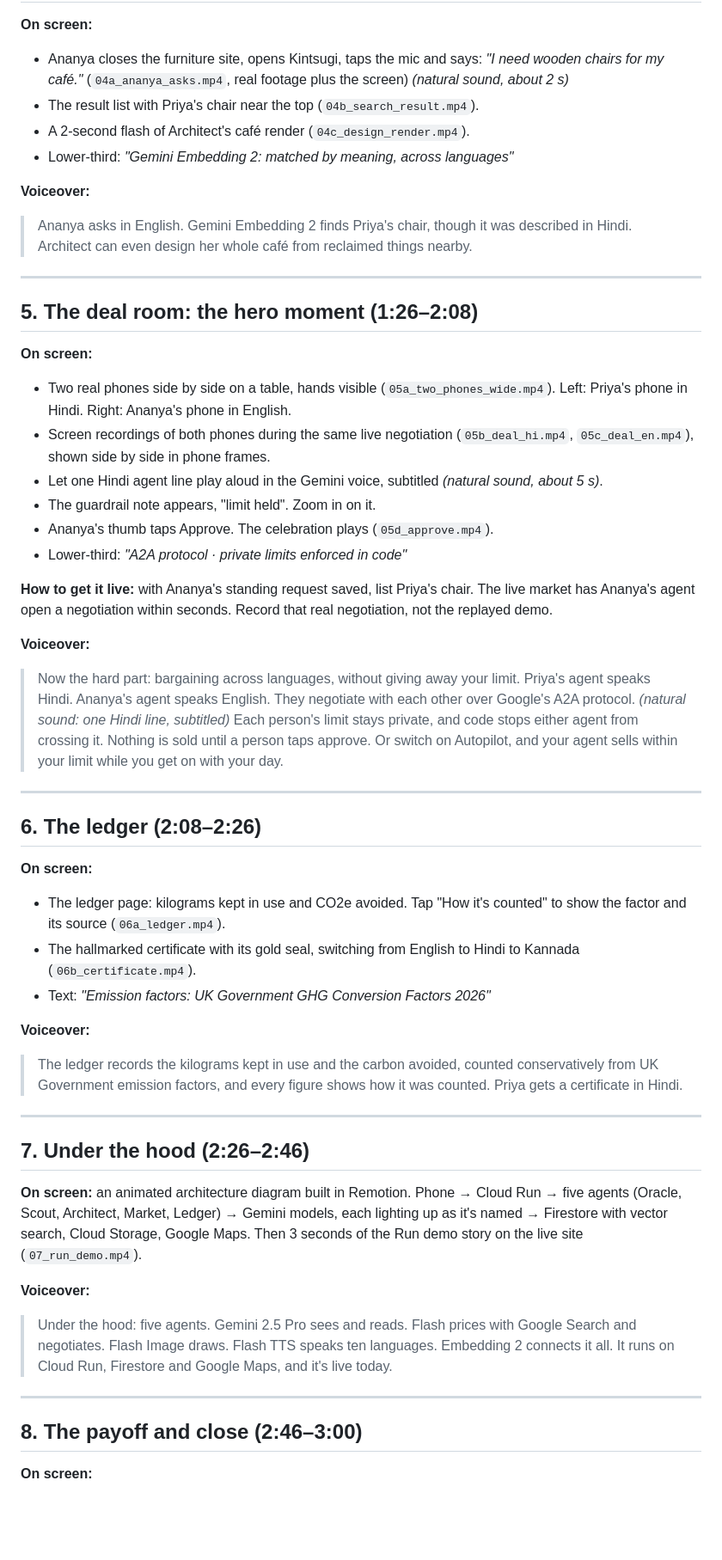
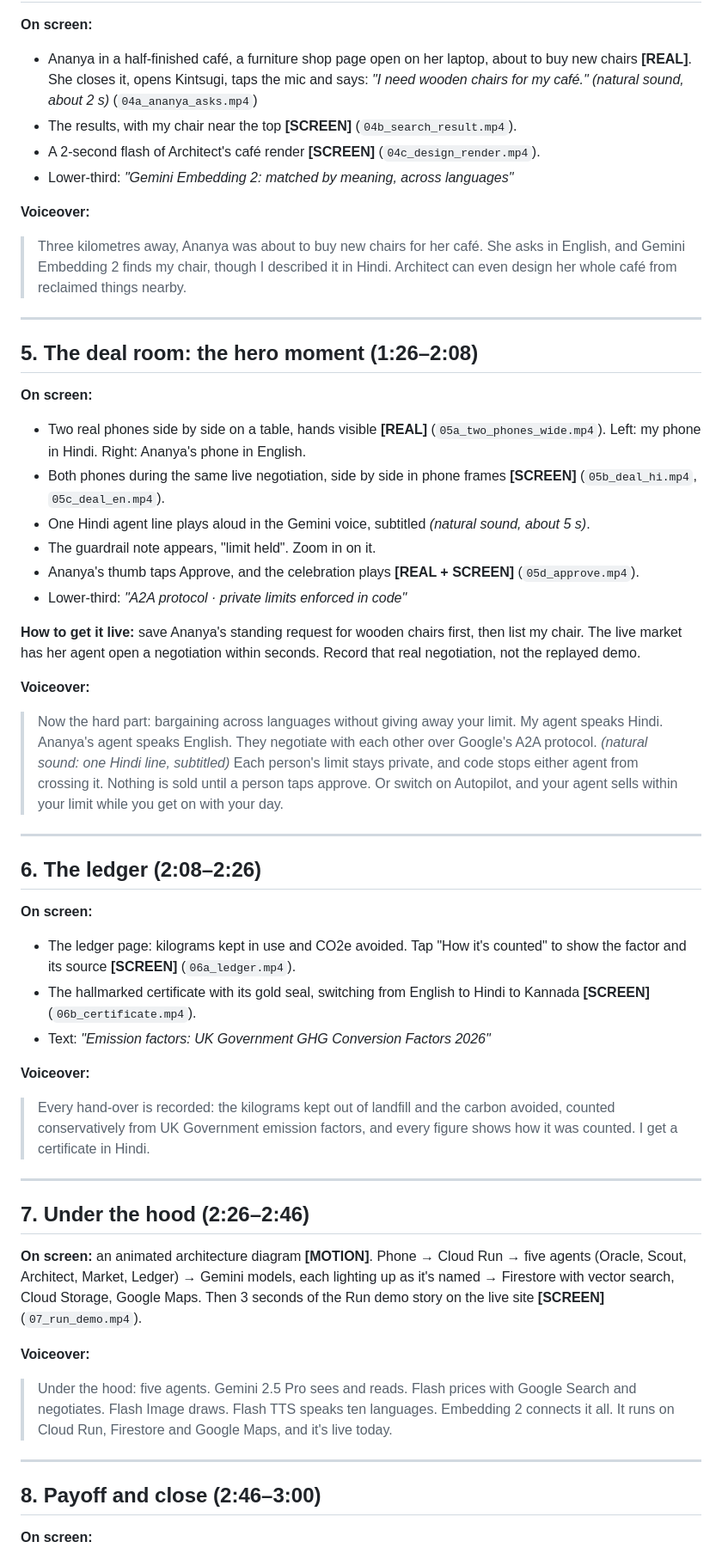
Before and after one commit to Shivam-sopho/kintsugi, a Markdown page: docs/video/script.md, the part around one of its changes. Shown at 86% size. Rendered like a GitHub page; blank space fills up the shorter version.

```diff
--- a/docs/video/script.md
+++ b/docs/video/script.md
@@ -92,29 +98,29 @@ The goal of these 30 seconds: make a judge care about one chair, see that the wa
 
 **On screen:**
-- Ananya closes the furniture site, opens Kintsugi, taps the mic and says: *"I need wooden chairs for my café."* (`04a_ananya_asks.mp4`, real footage plus the screen) *(natural sound, about 2 s)*
-- The result list with Priya's chair near the top (`04b_search_result.mp4`).
-- A 2-second flash of Architect's café render (`04c_design_render.mp4`).
+- Ananya in a half-finished café, a furniture shop page open on her laptop, about to buy new chairs **[REAL]**. She closes it, opens Kintsugi, taps the mic and says: *"I need wooden chairs for my café."* *(natural sound, about 2 s)* (`04a_ananya_asks.mp4`)
+- The results, with my chair near the top **[SCREEN]** (`04b_search_result.mp4`).
+- A 2-second flash of Architect's café render **[SCREEN]** (`04c_design_render.mp4`).
 - Lower-third: *"Gemini Embedding 2: matched by meaning, across languages"*
 
 **Voiceover:**
-> Ananya asks in English. Gemini Embedding 2 finds Priya's chair, though it was described in Hindi. Architect can even design her whole café from reclaimed things nearby.
+> Three kilometres away, Ananya was about to buy new chairs for her café. She asks in English, and Gemini Embedding 2 finds my chair, though I described it in Hindi. Architect can even design her whole café from reclaimed things nearby.
 
 ---
 
 ## 5. The deal room: the hero moment (1:26–2:08)
 
 **On screen:**
-- Two real phones side by side on a table, hands visible (`05a_two_phones_wide.mp4`). Left: Priya's phone in Hindi. Right: Ananya's phone in English.
-- Screen recordings of both phones during the same live negotiation (`05b_deal_hi.mp4`, `05c_deal_en.mp4`), shown side by side in phone frames.
-- Let one Hindi agent line play aloud in the Gemini voice, subtitled *(natural sound, about 5 s)*.
+- Two real phones side by side on a table, hands visible **[REAL]** (`05a_two_phones_wide.mp4`). Left: my phone in Hindi. Right: Ananya's phone in English.
+- Both phones during the same live negotiation, side by side in phone frames **[SCREEN]** (`05b_deal_hi.mp4`, `05c_deal_en.mp4`).
+- One Hindi agent line plays aloud in the Gemini voice, subtitled *(natural sound, about 5 s)*.
 - The guardrail note appears, "limit held". Zoom in on it.
-- Ananya's thumb taps Approve. The celebration plays (`05d_approve.mp4`).
+- Ananya's thumb taps Approve, and the celebration plays **[REAL + SCREEN]** (`05d_approve.mp4`).
 - Lower-third: *"A2A protocol · private limits enforced in code"*
 
-**How to get it live:** with Ananya's standing request saved, list Priya's chair. The live market has Ananya's agent open a negotiation within seconds. Record that real negotiation, not the replayed demo.
+**How to get it live:** save Ananya's standing request for wooden chairs first, then list my chair. The live market has her agent open a negotiation within seconds. Record that real negotiation, not the replayed demo.
 
 **Voiceover:**
-> Now the hard part: bargaining across languages, without giving away your limit. Priya's agent speaks Hindi. Ananya's agent speaks English. They negotiate with each other over Google's A2A protocol.
+> Now the hard part: bargaining across languages without giving away your limit. My agent speaks Hindi. Ananya's agent speaks English. They negotiate with each other over Google's A2A protocol.
 > *(natural sound: one Hindi line, subtitled)*
 > Each person's limit stays private, and code stops either agent from crossing it. Nothing is sold until a person taps approve. Or switch on Autopilot, and your agent sells within your limit while you get on with your day.
 
@@ -123,24 +129,24 @@ The goal of these 30 seconds: make a judge care about one chair, see that the wa
 ## 6. The ledger (2:08–2:26)
 
 **On screen:**
-- The ledger page: kilograms kept in use and CO2e avoided. Tap "How it's counted" to show the factor and its source (`06a_ledger.mp4`).
-- The hallmarked certificate with its gold seal, switching from English to Hindi to Kannada (`06b_certificate.mp4`).
+- The ledger page: kilograms kept in use and CO2e avoided. Tap "How it's counted" to show the factor and its source **[SCREEN]** (`06a_ledger.mp4`).
+- The hallmarked certificate with its gold seal, switching from English to Hindi to Kannada **[SCREEN]** (`06b_certificate.mp4`).
 - Text: *"Emission factors: UK Government GHG Conversion Factors 2026"*
 
 **Voiceover:**
-> The ledger records the kilograms kept in use and the carbon avoided, counted conservatively from UK Government emission factors, and every figure shows how it was counted. Priya gets a certificate in Hindi.
+> Every hand-over is recorded: the kilograms kept out of landfill and the carbon avoided, counted conservatively from UK Government emission factors, and every figure shows how it was counted. I get a certificate in Hindi.
 
 ---
 
 ## 7. Under the hood (2:26–2:46)
 
-**On screen:** an animated architecture diagram built in Remotion. Phone → Cloud Run → five agents (Oracle, Scout, Architect, Market, Ledger) → Gemini models, each lighting up as it's named → Firestore with vector search, Cloud Storage, Google Maps. Then 3 seconds of the Run demo story on the live site (`07_run_demo.mp4`).
+**On screen:** an animated architecture diagram **[MOTION]**. Phone → Cloud Run → five agents (Oracle, Scout, Architect, Market, Ledger) → Gemini models, each lighting up as it's named → Firestore with vector search, Cloud Storage, Google Maps. Then 3 seconds of the Run demo story on the live site **[SCREEN]** (`07_run_demo.mp4`).
 
 **Voiceover:**
 > Under the hood: five agents. Gemini 2.5 Pro sees and reads. Flash prices with Google Search and negotiates. Flash Image draws. Flash TTS speaks ten languages. Embedding 2 connects it all. It runs on Cloud Run, Firestore and Google Maps, and it's live today.
 
 ---
 
-## 8. The payoff and close (2:46–3:00)
+## 8. Payoff and close (2:46–3:00)
 
 **On screen:**
```
Also changed, not shown: other parts of docs/video/script.md (+106 -90 lines).
